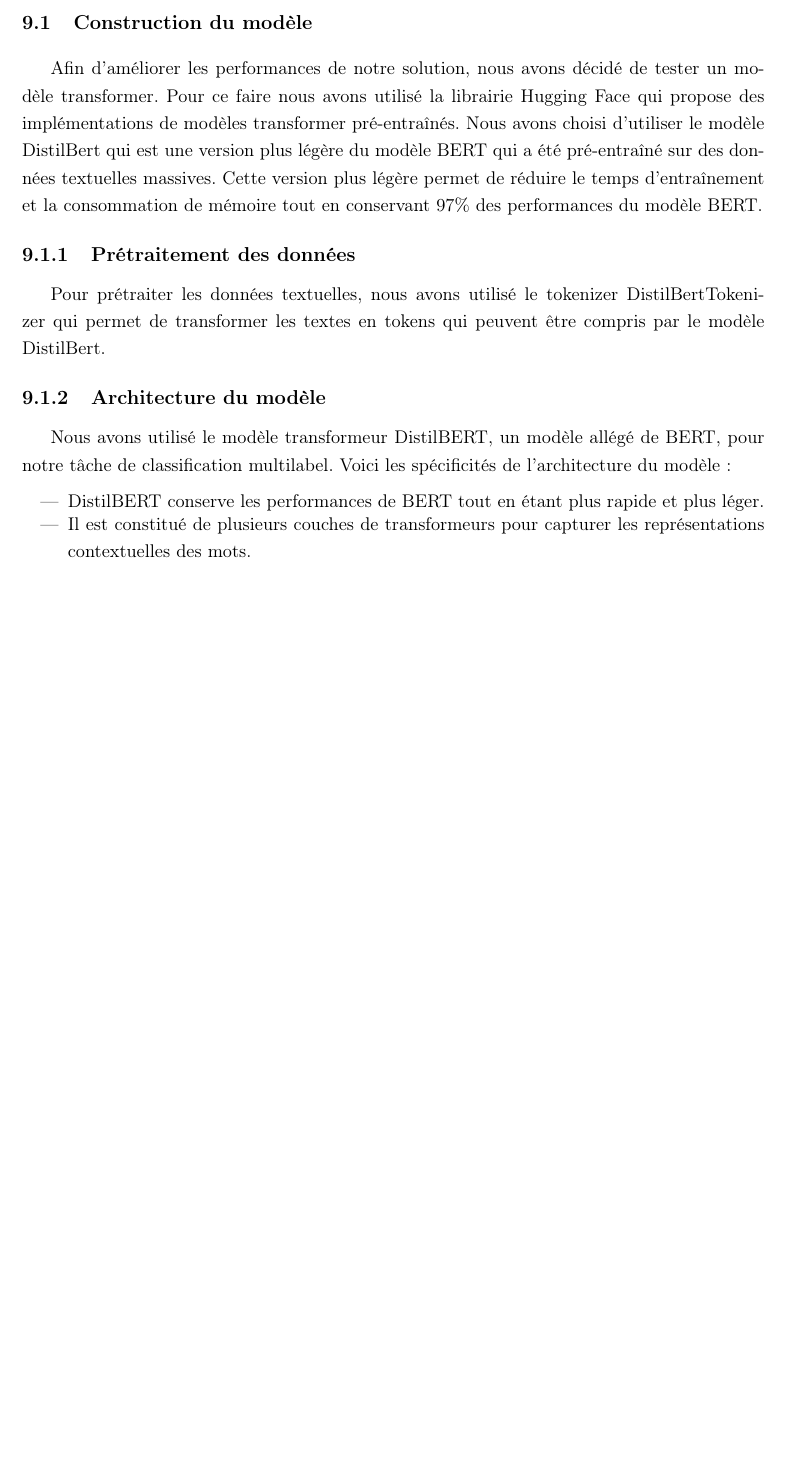
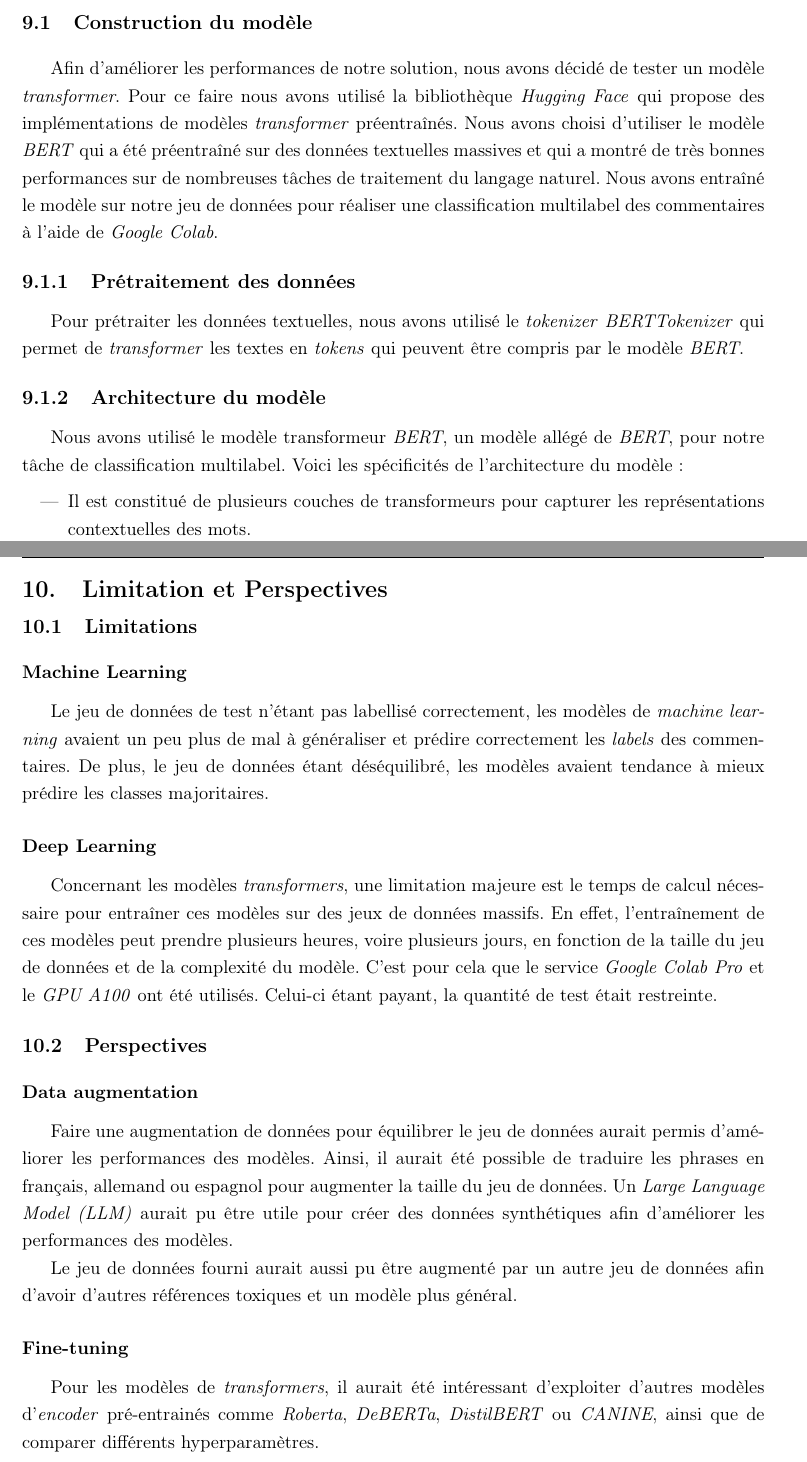
Before and after one commit to eithannak29/ToxicityBot, a LaTeX document (latex/root.tex, which reads latex/sections/limitations.tex, latex/sections/transformers.tex): part of page 29 of 37 before the commit and two parts of pages 29 and 31 of 38 after it, the two joined at a grey line, cut so that both start at the same text, the shorter picture padded with empty space. Compiled offline with pdfLaTeX.

Commit message:
feat(latex)

```diff
--- /dev/null
+++ b/latex/sections/limitations.tex
@@ -0,0 +1,22 @@
+\chapter{Limitation et Perspectives}
+
+\section{Limitations}
+\subsubsection{Machine Learning}
+Le jeu de données de test n'étant pas labellisé correctement, les modèles de \textit{machine learning} avaient un peu plus de mal à généraliser et prédire correctement les \textit{labels} des commentaires.
+ De plus, le jeu de données étant déséquilibré, les modèles avaient tendance à mieux prédire les classes majoritaires.
+
+\subsubsection{Deep Learning}
+Concernant les modèles \textit{transformers}, une limitation majeure est le temps de calcul nécessaire pour entraîner ces modèles sur des jeux de données massifs.
+En effet, l'entraînement de ces modèles peut prendre plusieurs heures, voire plusieurs jours, en fonction de la taille du jeu de données et de la complexité du modèle.
+C'est pour cela que le service \textit{Google Colab Pro} et le \textit{GPU A100} ont été utilisés. Celui-ci étant payant, la quantité de test était restreinte.
+
+\section{Perspectives}
+\subsubsection{Data augmentation}
+Faire une augmentation de données pour équilibrer le jeu de données aurait permis d'améliorer les performances des modèles.
+Ainsi, il aurait été possible de traduire les phrases en français, allemand ou espagnol pour augmenter la taille du jeu de données.
+Un \textit{Large Language Model (LLM)} aurait pu être utile pour créer des données synthétiques afin d'améliorer les performances des modèles.
+
+Le jeu de données fourni aurait aussi pu être augmenté par un autre jeu de données afin d'avoir d'autres références toxiques et un modèle plus général.
+
+\subsubsection{Fine-tuning}
+Pour les modèles de \textit{transformers}, il aurait été intéressant d'exploiter d'autres modèles d'\textit{encoder} pré-entrainés comme \textit{Roberta}, \textit{DeBERTa}, \textit{DistilBERT} ou \textit{CANINE}, ainsi que de comparer différents hyperparamètres.
--- a/latex/sections/transformers.tex
+++ b/latex/sections/transformers.tex
@@ -2,21 +2,19 @@
 
 \section{Construction du modèle}
 
-Afin d'améliorer les performances de notre solution, nous avons décidé de tester un modèle transformer.
-Pour ce faire nous avons utilisé la librairie Hugging Face qui propose des implémentations de modèles transformer pré-entraînés.
-Nous avons choisi d'utiliser le modèle DistilBert qui est une version plus légère du modèle BERT qui a été pré-entraîné sur des données textuelles massives.
-Cette version plus légère permet de réduire le temps d'entraînement et la consommation de mémoire tout en conservant 97\% des performances du modèle BERT.
+Afin d'améliorer les performances de notre solution, nous avons décidé de tester un modèle \textit{transformer}.
+Pour ce faire nous avons utilisé la bibliothèque \textit{Hugging Face} qui propose des implémentations de modèles \textit{transformer} préentraînés.
+Nous avons choisi d'utiliser le modèle \textit{BERT} qui a été préentraîné sur des données textuelles massives et qui a montré de très bonnes performances sur de nombreuses tâches de traitement du langage naturel.
+Nous avons entraîné le modèle sur notre jeu de données pour réaliser une classification multilabel des commentaires à l'aide de \textit{Google Colab}.
 
 \subsection{Prétraitement des données}
 
-Pour prétraiter les données textuelles, nous avons utilisé le tokenizer DistilBertTokenizer qui permet de transformer les textes en tokens qui peuvent être compris par le modèle DistilBert.
+Pour prétraiter les données textuelles, nous avons utilisé le \textit{tokenizer} \textit{BERTTokenizer} qui permet de \textit{transformer} les textes en \textit{tokens} qui peuvent être compris par le modèle \textit{BERT}.
 
 \subsection{Architecture du modèle}
 
-Nous avons utilisé le modèle transformeur DistilBERT, un modèle allégé de BERT, pour notre tâche de classification multilabel. Voici les spécificités de l'architecture du modèle :
+Nous avons utilisé le modèle transformeur \textit{BERT}, un modèle allégé de \textit{BERT}, pour notre tâche de classification multilabel. Voici les spécificités de l'architecture du modèle :
 
 \begin{itemize}
-\item DistilBERT conserve les performances de BERT tout en étant plus rapide et plus léger.
 \item Il est constitué de plusieurs couches de transformeurs pour capturer les représentations contextuelles des mots.
-\item Le modèle a été adapté pour notre tâche avec une couche de sortie de dimension 6 et une fonction d'activation sigmoïde, permettant la classification multilabel des catégories.
-\item La fonction de coût utilisée est la perte de log-vraisemblance négative (\texttt{BCEWithLogitsLoss}), adaptée aux tâches de classification multilabel.
+\item Le modèle a été adapté pour notre tâche avec une couche de sortie de dimension \textbf{6} et une fonction d'activation sigmoïde, permettant la classification multilabel des catégories.
```
Also changed, not shown: latex/root.tex (+1 -0 lines), latex/sections/dl.tex (+24 -26 lines), latex/root.pdf, latex/sections/transformers.tex (7 more changed lines), 1 other file.
